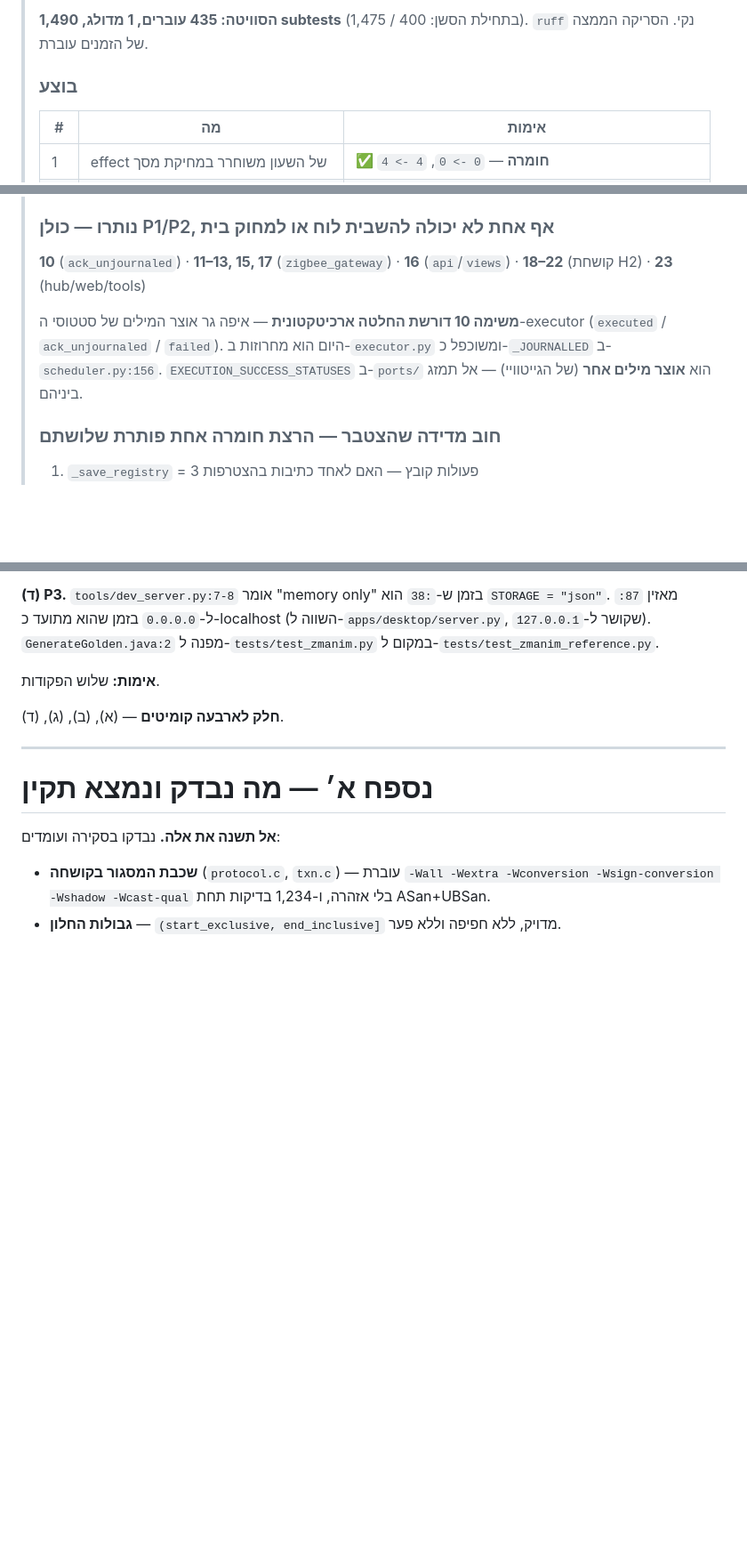
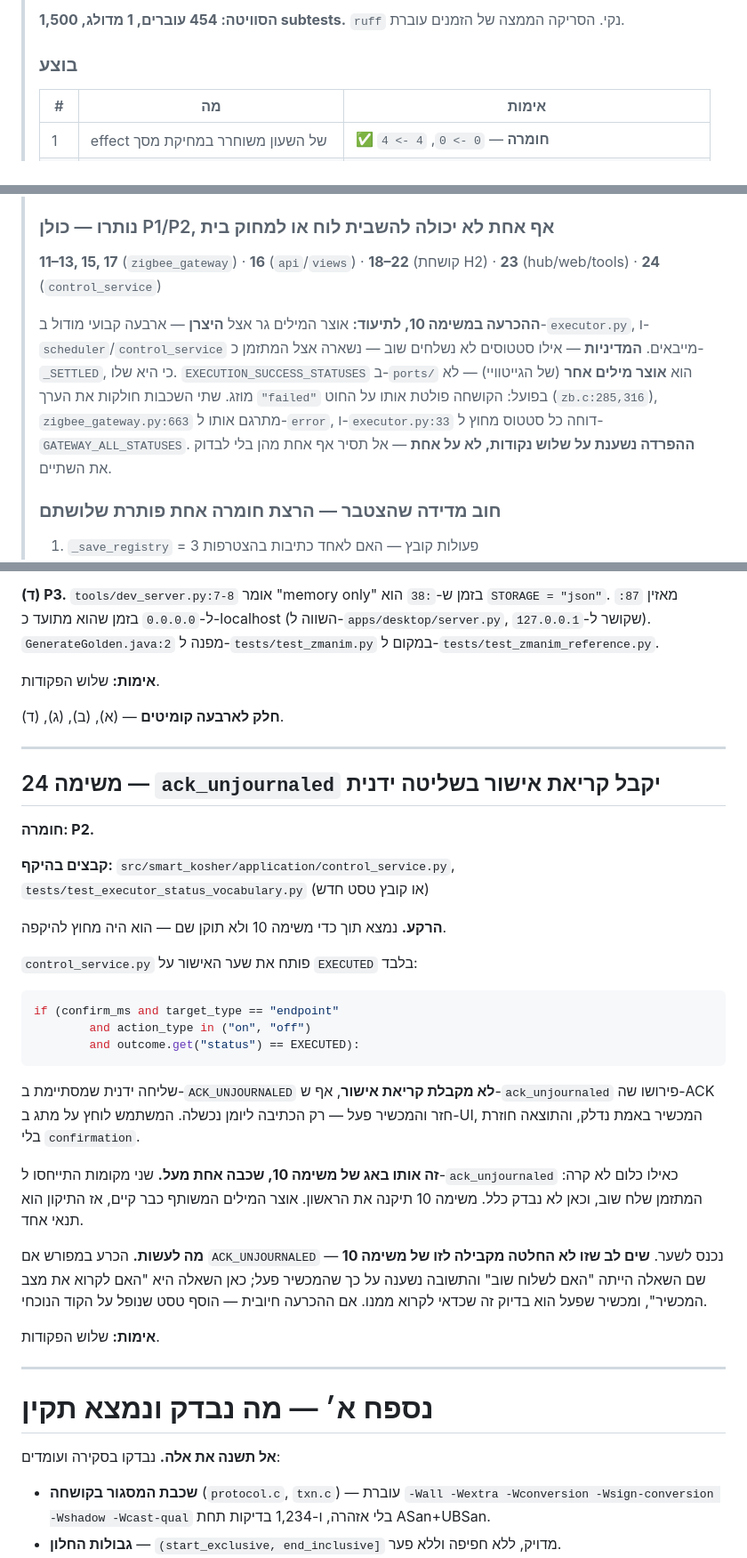
Before and after one commit to Avraham565/smart-kosher, a Markdown page: CLAUDE-CODE-TASKS.md, 3 parts joined by grey strips. Shown at 89% size. Drawn GitHub-style; blank space fills up the shorter version.

Commit message:
docs: record task 10's decision, and the task it uncovered one layer up
Task 10 is closed and the status block now says so. The paragraph that held
the open architectural question is replaced by the answer: the vocabulary
lives on its producer, the policy stays with the scheduler.

It also records something verified while closing it -- the executor and
gateway vocabularies really do share the literal "failed", and are kept apart
by three separate points (the firmware emits it, zigbee_gateway translates it
to error, executor rejects anything outside GATEWAY_ALL_STATUSES). The
disjointness test is green on purpose, not by luck, and removing any one of
the three would make it false.

Task 24 is the same bug as task 10 one layer up: control_service opens its
confirmation gate on EXECUTED alone, so a manual send that ends in
ack_unjournaled gets no confirmation read even though the device acted. Found
while doing task 10, out of its scope, not fixed there.

Co-Authored-By: Claude Opus 5 <noreply@anthropic.com>

````diff
--- a/CLAUDE-CODE-TASKS.md
+++ b/CLAUDE-CODE-TASKS.md
@@ -8,5 +8,5 @@
 >
-> **הסוויטה: 435 עוברים, 1 מדולג, 1,490 subtests** (בתחילת הסשן: 400 / 1,475).
+> **הסוויטה: 454 עוברים, 1 מדולג, 1,500 subtests.**
 > `ruff` נקי. הסריקה הממצה של הזמנים עוברת.
 >
 > ### בוצע
@@ -37,14 +38,17 @@
 >
 > ### נותרו — כולן P1/P2, אף אחת לא יכולה להשבית לוח או למחוק בית
 >
-> **10** (`ack_unjournaled`) · **11–13, 15, 17** (`zigbee_gateway`) · **16**
-> (`api`/`views`) · **18–22** (קושחת H2) · **23** (hub/web/tools)
+> **11–13, 15, 17** (`zigbee_gateway`) · **16** (`api`/`views`) · **18–22**
+> (קושחת H2) · **23** (hub/web/tools) · **24** (`control_service`)
 >
-> **משימה 10 דורשת החלטה ארכיטקטונית** — איפה גר אוצר המילים של סטטוסי
-> ה-executor (`executed` / `ack_unjournaled` / `failed`). היום הוא מחרוזות
-> ב-`executor.py` ומשוכפל כ-`_JOURNALLED` ב-`scheduler.py:156`.
+> **ההכרעה במשימה 10, לתיעוד:** אוצר המילים גר אצל **היצרן** — ארבעה קבועי
+> מודול ב-`executor.py`, ו-`scheduler`/`control_service` מייבאים. **המדיניות**
+> — אילו סטטוסים לא נשלחים שוב — נשארה אצל המתזמן כ-`_SETTLED`, כי היא שלו.
 > `EXECUTION_SUCCESS_STATUSES` ב-`ports/` הוא **אוצר מילים אחר** (של הגייטוויי)
-> — אל תמזג ביניהם.
+> — לא מוזג. שתי השכבות חולקות את הערך `"failed"` בפועל: הקושחה פולטת אותו על
+> החוט (`zb.c:285,316`), `zigbee_gateway.py:663` מתרגם אותו ל-`error`,
+> ו-`executor.py:33` דוחה כל סטטוס מחוץ ל-`GATEWAY_ALL_STATUSES`. **ההפרדה
+> נשענת על שלוש נקודות, לא על אחת** — אל תסיר אף אחת מהן בלי לבדוק את השתיים.
 >
 > ### חוב מדידה שהצטבר — הרצת חומרה אחת פותרת שלושתם
 >
@@ -833,6 +837,40 @@ PUT /api/settings (ריק)   HTTP: 400      USB: ok=true, no-op שקט
 
 ---
 
+## משימה 24 — `ack_unjournaled` יקבל קריאת אישור בשליטה ידנית
+
+**חומרה: P2.**
+
+**קבצים בהיקף:** `src/smart_kosher/application/control_service.py`,
+`tests/test_executor_status_vocabulary.py` (או קובץ טסט חדש)
+
+**הרקע.** נמצא תוך כדי משימה 10 ולא תוקן שם — הוא היה מחוץ להיקפה.
+
+`control_service.py` פותח את שער האישור על `EXECUTED` בלבד:
+
+```python
+if (confirm_ms and target_type == "endpoint"
+        and action_type in ("on", "off")
+        and outcome.get("status") == EXECUTED):
+```
+
+שליחה ידנית שמסתיימת ב-`ACK_UNJOURNALED` **לא מקבלת קריאת אישור**, אף
+ש-`ack_unjournaled` פירושו שה-ACK חזר והמכשיר פעל — רק הכתיבה ליומן נכשלה.
+המשתמש לוחץ על מתג ב-UI, המכשיר באמת נדלק, והתוצאה חוזרת בלי `confirmation`.
+
+**זה אותו באג של משימה 10, שכבה אחת מעל.** שני מקומות התייחסו
+ל-`ack_unjournaled` כאילו כלום לא קרה: המתזמן שלח שוב, וכאן לא נבדק כלל. משימה
+10 תיקנה את הראשון. אוצר המילים המשותף כבר קיים, אז התיקון הוא תנאי אחד.
+
+**מה לעשות.** הכרע במפורש אם `ACK_UNJOURNALED` נכנס לשער. **שים לב שזו לא
+החלטה מקבילה לזו של משימה 10** — שם השאלה הייתה "האם לשלוח שוב" והתשובה נשענה
+על כך שהמכשיר פעל; כאן השאלה היא "האם לקרוא את מצב המכשיר", ומכשיר שפעל הוא
+בדיוק זה שכדאי לקרוא ממנו. אם ההכרעה חיובית — הוסף טסט שנופל על הקוד הנוכחי.
+
+**אימות:** שלוש הפקודות.
+
+---
+
 # נספח א׳ — מה נבדק ונמצא תקין
 
 **אל תשנה את אלה.** נבדקו בסקירה ועומדים:
````
Also changed, not shown: other parts of CLAUDE-CODE-TASKS.md (+2 -1 lines).
